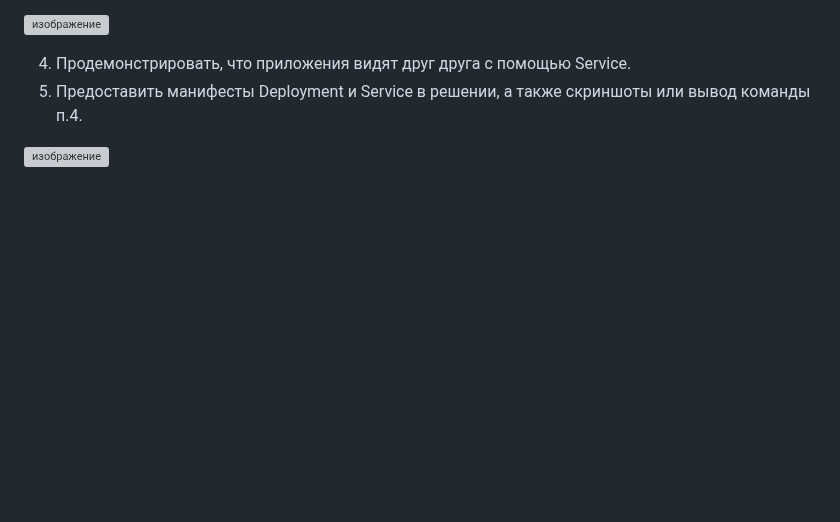
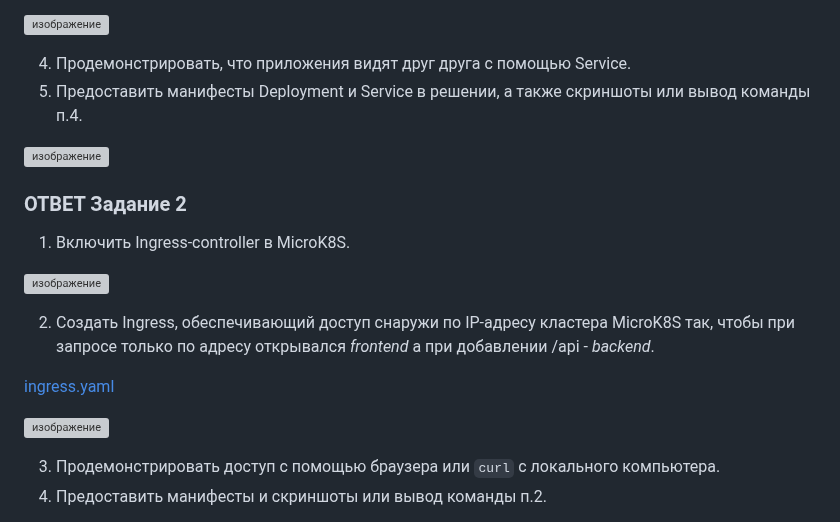
Before and after one commit to Vadim-Nazarov/netologi, a Markdown page: kubernetes/1.5.md, the part around one of its changes. Rendered like a GitHub page; blank space fills up the shorter version; grey boxes are pictures that could not be loaded.

```diff
--- a/kubernetes/1.5.md
+++ b/kubernetes/1.5.md
@@ -61,3 +62,19 @@
 5. Предоставить манифесты Deployment и Service в решении, а также скриншоты или вывод команды п.4.
 
 ![изображение](https://github.com/Vadim-Nazarov/netologi/assets/107613708/d0ab78e7-3a37-458e-98c9-eab678504b6a)
+
+### ОТВЕТ Задание 2
+
+1. Включить Ingress-controller в MicroK8S.
+
+![изображение](https://github.com/Vadim-Nazarov/netologi/assets/107613708/71ae5887-1a3c-487f-9e64-c25ab499266f)
+
+2. Создать Ingress, обеспечивающий доступ снаружи по IP-адресу кластера MicroK8S так, чтобы при запросе только по адресу открывался _frontend_ а при добавлении /api - _backend_.
+
+[ingress.yaml](https://github.com/Vadim-Nazarov/netologi/blob/main/kubernetes/15/ingress.yaml)
+
+![изображение](https://github.com/Vadim-Nazarov/netologi/assets/107613708/089d0915-1440-4d5d-894b-14c190d57197)
+
+3. Продемонстрировать доступ с помощью браузера или `curl` с локального компьютера.
+4. Предоставить манифесты и скриншоты или вывод команды п.2.
+
```
Also changed, not shown: other parts of kubernetes/1.5.md (+4 -0 lines).
